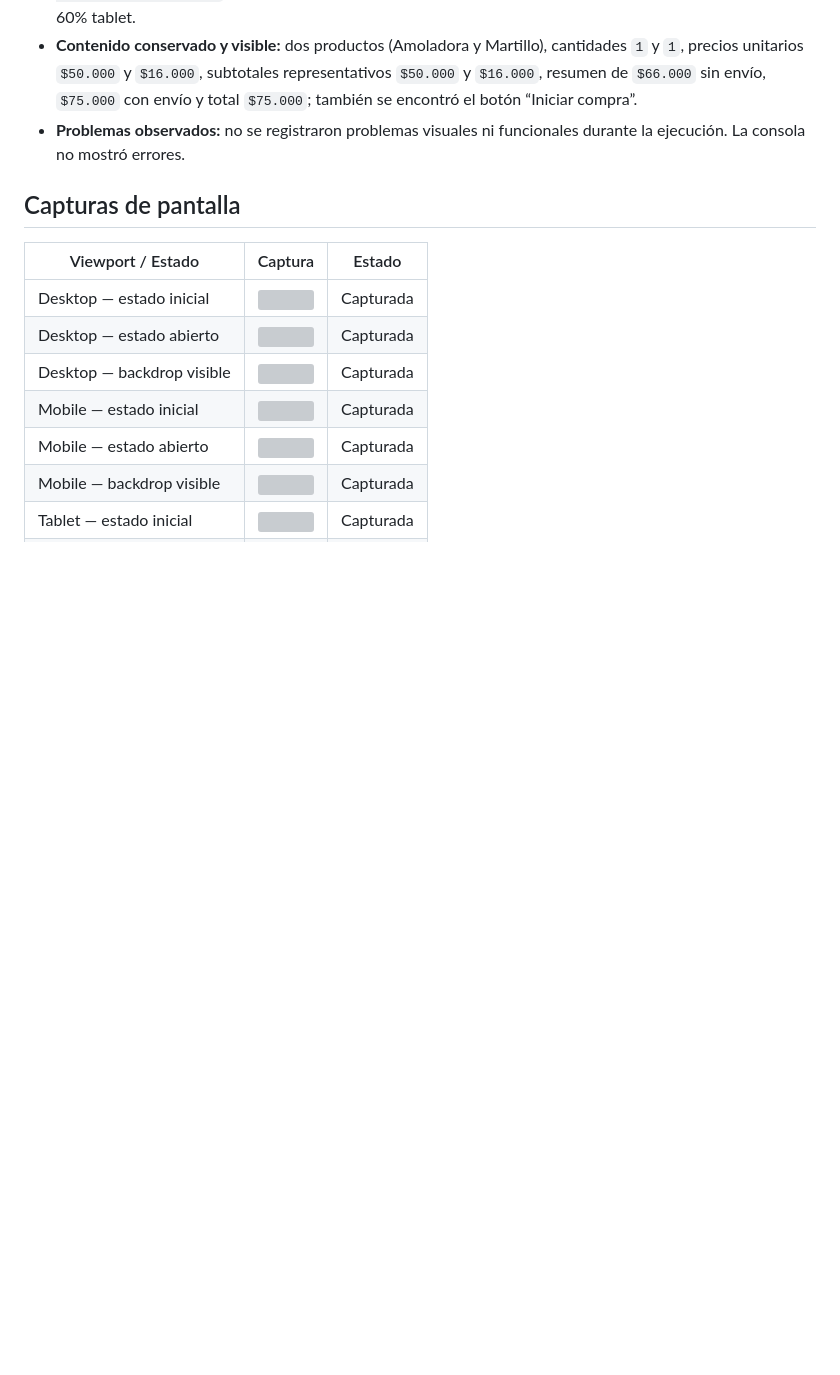
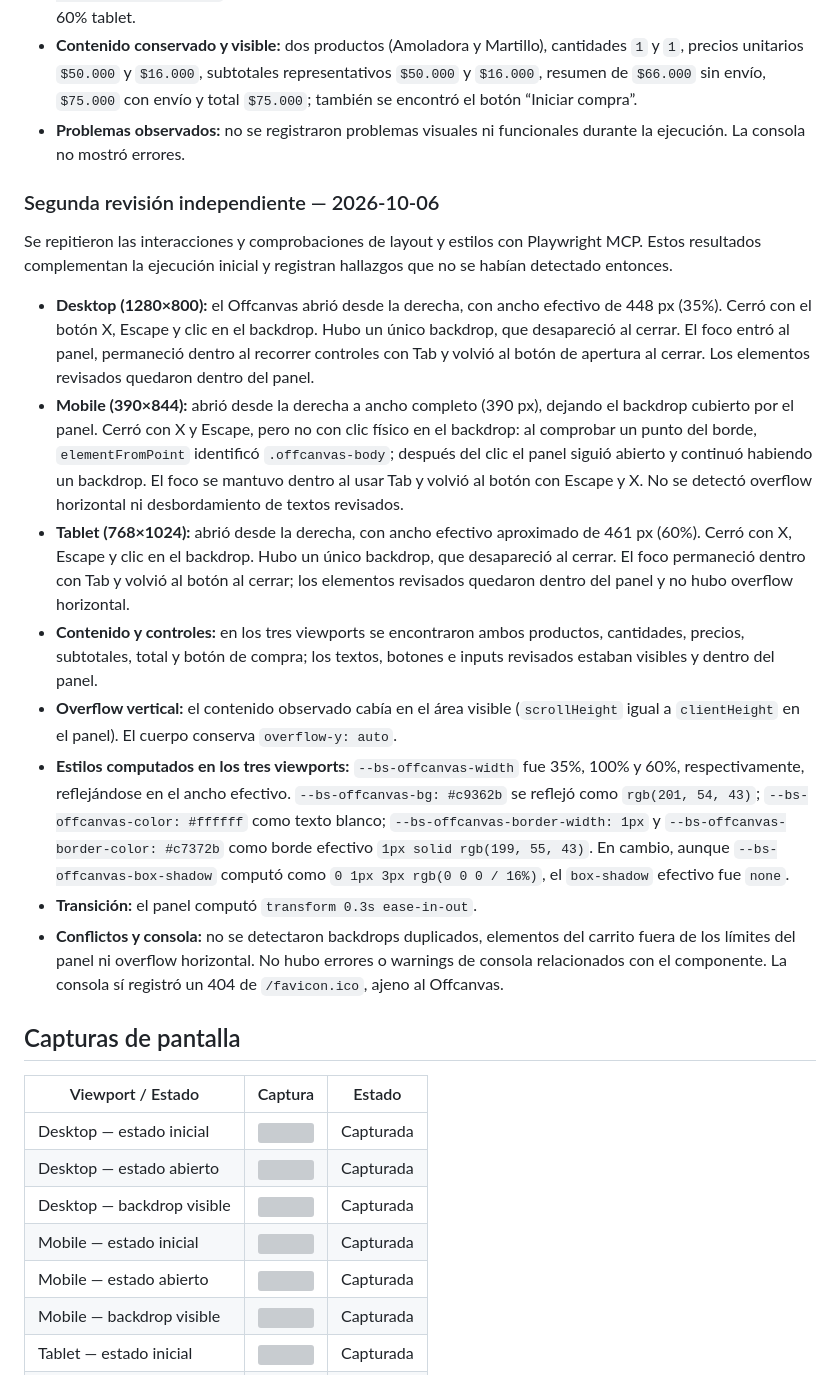
Before and after one commit to angelgc9107-lgtm/ProyectoFerreteria_GRP05, a Markdown page: docs/04-testing/test-case-8.md, the part around one of its changes. Rendered like a GitHub page; blank space fills up the shorter version; grey boxes are pictures that could not be loaded.

```diff
--- a/docs/04-testing/test-case-8.md
+++ b/docs/04-testing/test-case-8.md
@@ -100,6 +100,19 @@ Guardá las capturas en docs/04-testing/capturas/tc-8/
 - **Contenido conservado y visible:** dos productos (Amoladora y Martillo), cantidades `1` y `1`, precios unitarios `$50.000` y `$16.000`, subtotales representativos `$50.000` y `$16.000`, resumen de `$66.000` sin envío, `$75.000` con envío y total `$75.000`; también se encontró el botón “Iniciar compra”.
 - **Problemas observados:** no se registraron problemas visuales ni funcionales durante la ejecución. La consola no mostró errores.
 
+### Segunda revisión independiente — 2026-10-06
+
+Se repitieron las interacciones y comprobaciones de layout y estilos con Playwright MCP. Estos resultados complementan la ejecución inicial y registran hallazgos que no se habían detectado entonces.
+
+- **Desktop (1280×800):** el Offcanvas abrió desde la derecha, con ancho efectivo de 448 px (35%). Cerró con el botón X, Escape y clic en el backdrop. Hubo un único backdrop, que desapareció al cerrar. El foco entró al panel, permaneció dentro al recorrer controles con Tab y volvió al botón de apertura al cerrar. Los elementos revisados quedaron dentro del panel.
+- **Mobile (390×844):** abrió desde la derecha a ancho completo (390 px), dejando el backdrop cubierto por el panel. Cerró con X y Escape, pero no con clic físico en el backdrop: al comprobar un punto del borde, `elementFromPoint` identificó `.offcanvas-body`; después del clic el panel siguió abierto y continuó habiendo un backdrop. El foco se mantuvo dentro al usar Tab y volvió al botón con Escape y X. No se detectó overflow horizontal ni desbordamiento de textos revisados.
+- **Tablet (768×1024):** abrió desde la derecha, con ancho efectivo aproximado de 461 px (60%). Cerró con X, Escape y clic en el backdrop. Hubo un único backdrop, que desapareció al cerrar. El foco permaneció dentro con Tab y volvió al botón al cerrar; los elementos revisados quedaron dentro del panel y no hubo overflow horizontal.
+- **Contenido y controles:** en los tres viewports se encontraron ambos productos, cantidades, precios, subtotales, total y botón de compra; los textos, botones e inputs revisados estaban visibles y dentro del panel.
+- **Overflow vertical:** el contenido observado cabía en el área visible (`scrollHeight` igual a `clientHeight` en el panel). El cuerpo conserva `overflow-y: auto`.
+- **Estilos computados en los tres viewports:** `--bs-offcanvas-width` fue 35%, 100% y 60%, respectivamente, reflejándose en el ancho efectivo. `--bs-offcanvas-bg: #c9362b` se reflejó como `rgb(201, 54, 43)`; `--bs-offcanvas-color: #ffffff` como texto blanco; `--bs-offcanvas-border-width: 1px` y `--bs-offcanvas-border-color: #c7372b` como borde efectivo `1px solid rgb(199, 55, 43)`. En cambio, aunque `--bs-offcanvas-box-shadow` computó como `0 1px 3px rgb(0 0 0 / 16%)`, el `box-shadow` efectivo fue `none`.
+- **Transición:** el panel computó `transform 0.3s ease-in-out`.
+- **Conflictos y consola:** no se detectaron backdrops duplicados, elementos del carrito fuera de los límites del panel ni overflow horizontal. No hubo errores o warnings de consola relacionados con el componente. La consola sí registró un 404 de `/favicon.ico`, ajeno al Offcanvas.
+
 ## Capturas de pantalla
 | Viewport / Estado | Captura | Estado |
 |-------------------|---------|--------|
```
Also changed, not shown: other parts of docs/04-testing/test-case-8.md (+18 -5 lines), 1 other file.
